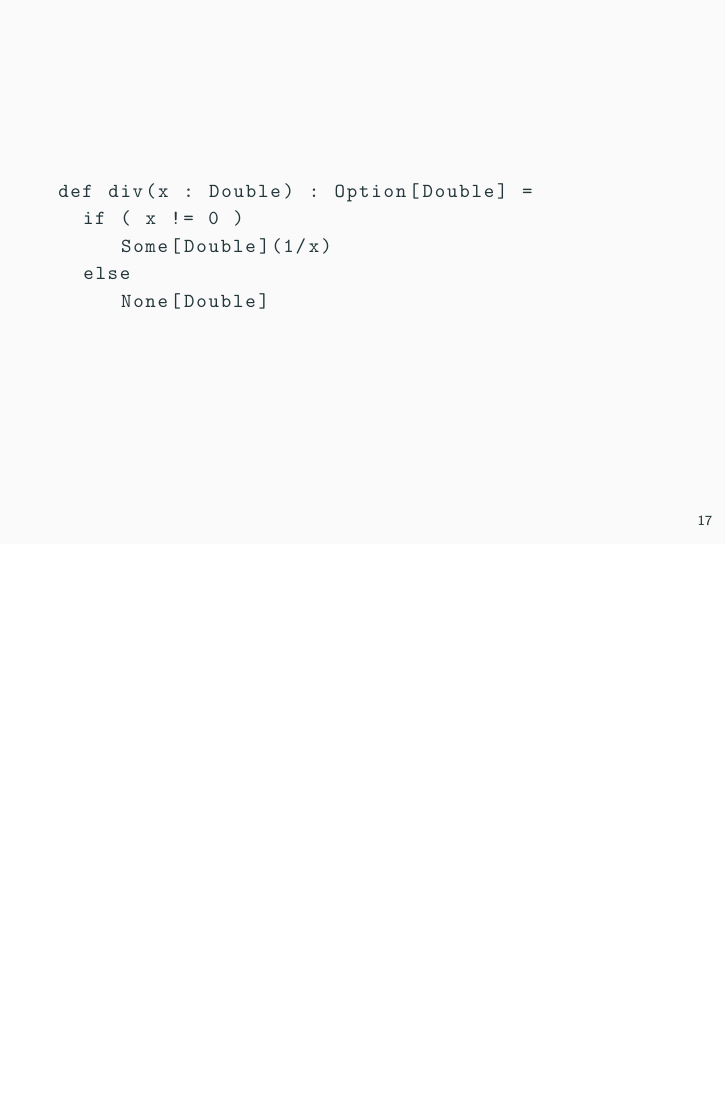
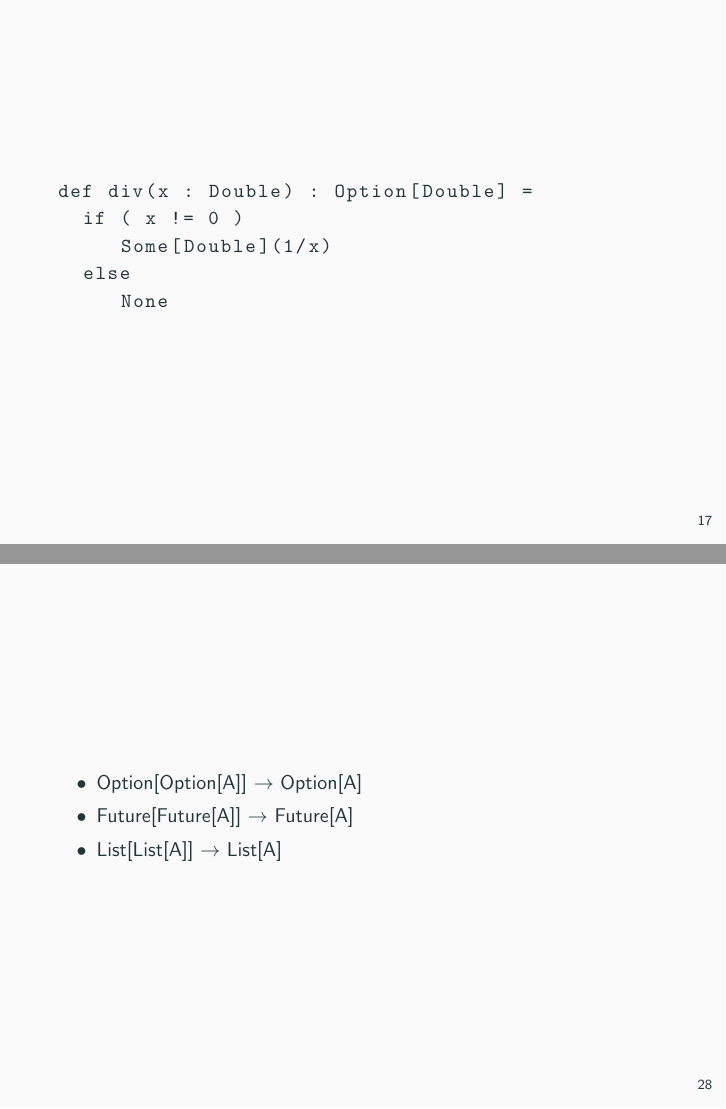
Before and after one commit to alessandrocandolini/scala-onboarding, LaTeX slides (scala-onboarding.tex): page 19 of 50 before the commit and pages 19 and 30 of 51 after it, the two joined at a grey line, the shorter picture padded with empty space. Compiled offline with pdfLaTeX.

Commit message:
Few tweaks

```diff
--- a/scala-onboarding.tex
+++ b/scala-onboarding.tex
@@ -331,7 +331,7 @@ def div(x : Double) : Option[Double] =
   if ( x != 0 )
      Some[Double](1/x)
   else
-     None[Double]
+     None
 \end{lstlisting}
 \end{frame}
 \begin{frame}[fragile]
@@ -443,6 +443,24 @@ val a : A = ???
 f(a).flatMap(g)
 \end{lstlisting}
 \end{frame}
+
+
+\begin{frame}
+\begin{itemize}
+\item Option[Option[A]] $\rightarrow$ Option[A]
+\item Future[Future[A]] $\rightarrow$ Future[A]
+\item List[List[A]] $\rightarrow$ List[A]
+\end{itemize}
+\end{frame}
+\begin{frame}[fragile]
+Compare this to \emph{ad-hoc} Kotlin syntax for nullable types
+\begin{lstlisting}[language=Scala, basicstyle=\ttfamily]
+var value : Int? = 0
+
+value?.let { it }
+\end{lstlisting}
+\end{frame}
+
 \begin{frame}[fragile]
 \begin{lstlisting}[language=Scala, basicstyle=\ttfamily]
 // value classes
```
Also changed, not shown: scala-onboarding.pdf, scala-onboarding.tex (9 more changed lines).
